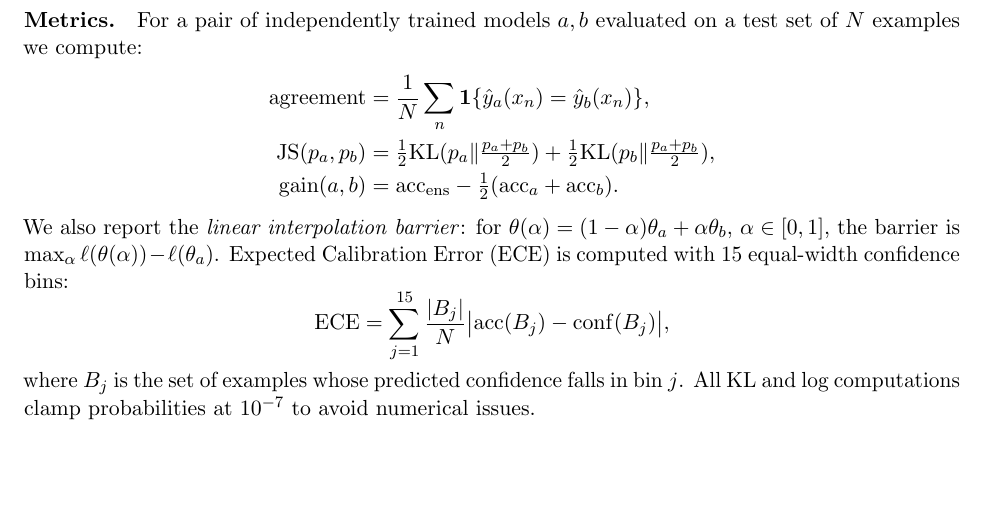
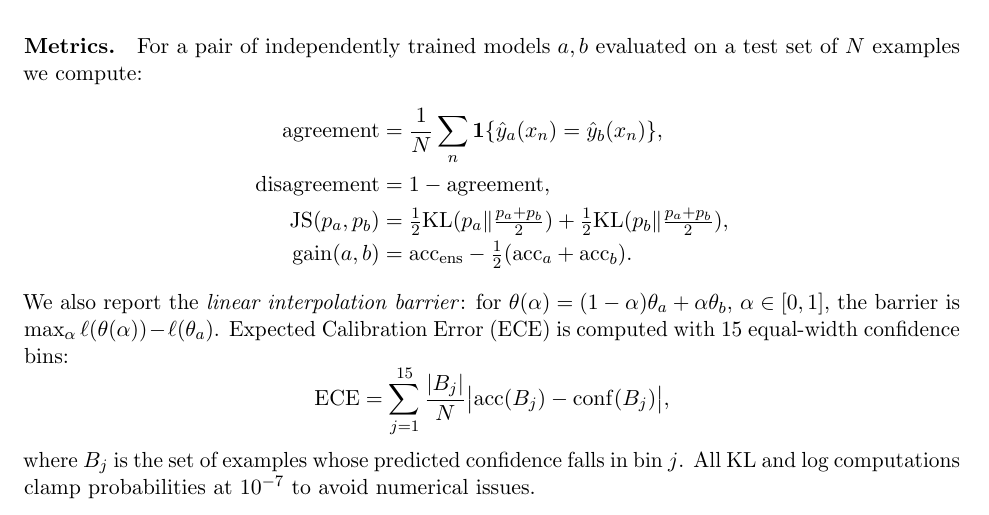
Before and after one commit to mbottoni/scaling-ensembles, a LaTeX paper (reports/scaling_ensembles_report.tex): part of page 4 of 27, cut so that both start at the same text, the shorter picture padded with empty space. Compiled offline with pdfLaTeX.

Commit message:
Add explicit disagreement definition to metrics section
'Pairwise disagreement' was used throughout but never formally defined.
Added as 1 - agreement in the metrics align block.

```diff
--- a/reports/scaling_ensembles_report.tex
+++ b/reports/scaling_ensembles_report.tex
@@ -249,6 +249,8 @@ of $N$ examples we compute:
 \begin{align*}
   \mathrm{agreement}
   &= \frac{1}{N}\sum_n \mathbf{1}\{\hat{y}_a(x_n) = \hat{y}_b(x_n)\},\\
+  \mathrm{disagreement}
+  &= 1 - \mathrm{agreement},\\
   \mathrm{JS}(p_a,p_b)
   &= \tfrac{1}{2}\mathrm{KL}(p_a\|\tfrac{p_a+p_b}{2})
    + \tfrac{1}{2}\mathrm{KL}(p_b\|\tfrac{p_a+p_b}{2}),\\
```
